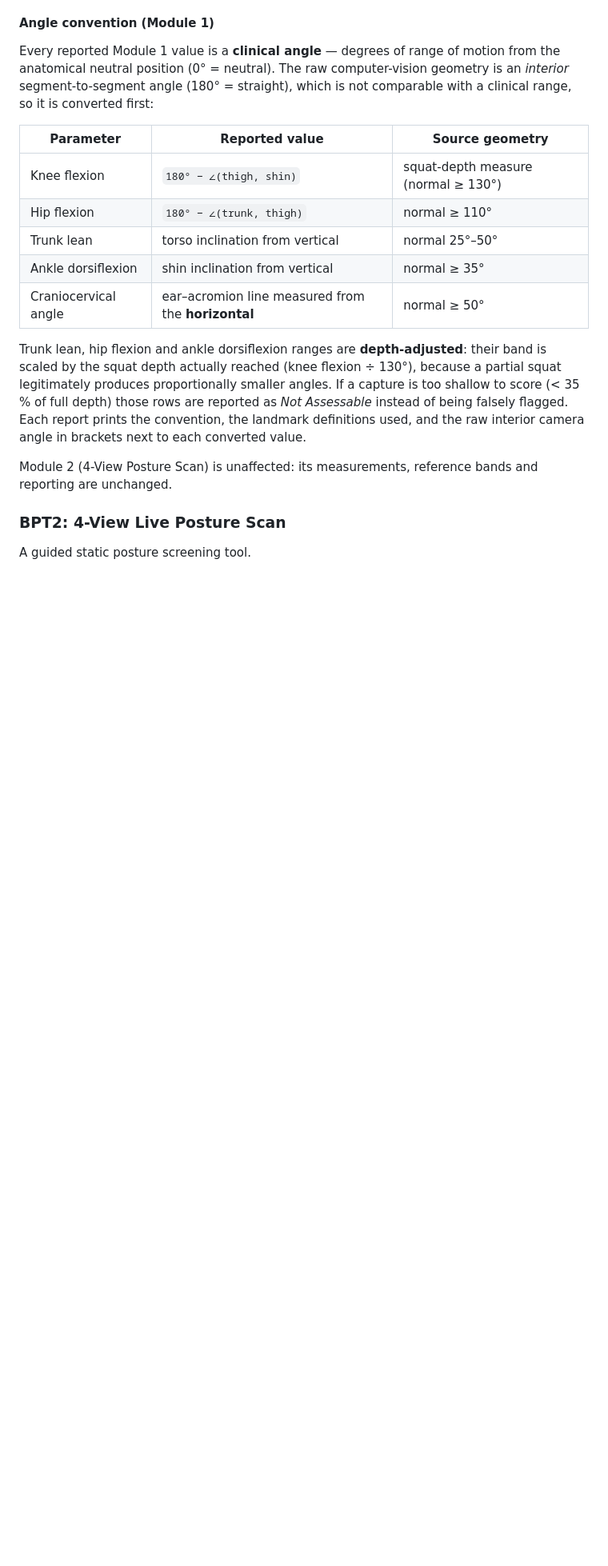
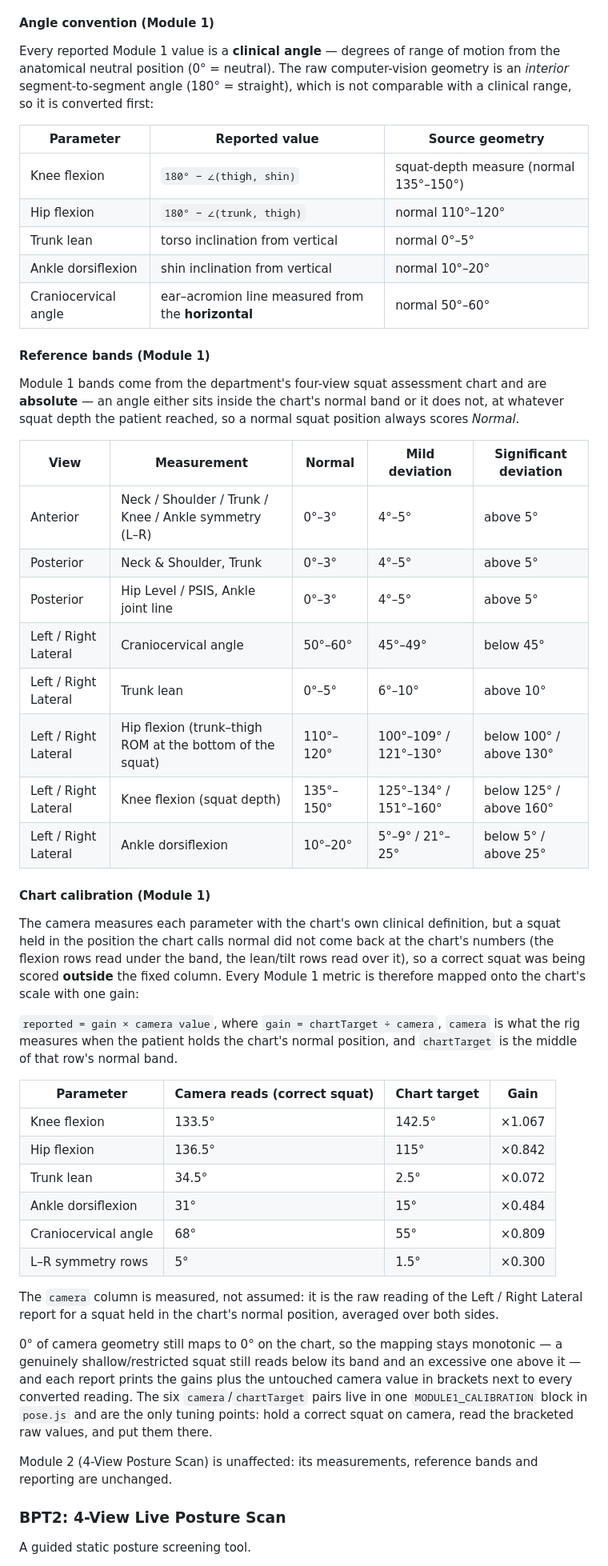
Before and after one commit to aravindanevaithianadan-design/PostureFlex, a Markdown page: README.md, the part around the change. Shown at 80% size. Rendered like a GitHub page; blank space fills up the shorter version.

```diff
--- a/README.md
+++ b/README.md
@@ -18,19 +18,59 @@ comparable with a clinical range, so it is converted first:
 
 | Parameter | Reported value | Source geometry |
 |---|---|---|
-| Knee flexion | `180° − ∠(thigh, shin)` | squat-depth measure (normal ≥ 130°) |
-| Hip flexion | `180° − ∠(trunk, thigh)` | normal ≥ 110° |
-| Trunk lean | torso inclination from vertical | normal 25°–50° |
-| Ankle dorsiflexion | shin inclination from vertical | normal ≥ 35° |
-| Craniocervical angle | ear–acromion line measured from the **horizontal** | normal ≥ 50° |
+| Knee flexion | `180° − ∠(thigh, shin)` | squat-depth measure (normal 135°–150°) |
+| Hip flexion | `180° − ∠(trunk, thigh)` | normal 110°–120° |
+| Trunk lean | torso inclination from vertical | normal 0°–5° |
+| Ankle dorsiflexion | shin inclination from vertical | normal 10°–20° |
+| Craniocervical angle | ear–acromion line measured from the **horizontal** | normal 50°–60° |
 
-Trunk lean, hip flexion and ankle dorsiflexion ranges are **depth-adjusted**: their
-band is scaled by the squat depth actually reached (knee flexion ÷ 130°), because a
-partial squat legitimately produces proportionally smaller angles. If a capture is
-too shallow to score (< 35 % of full depth) those rows are reported as *Not
-Assessable* instead of being falsely flagged. Each report prints the convention,
-the landmark definitions used, and the raw interior camera angle in brackets next
-to each converted value.
+#### Reference bands (Module 1)
+Module 1 bands come from the department's four-view squat assessment chart and are
+**absolute** — an angle either sits inside the chart's normal band or it does not,
+at whatever squat depth the patient reached, so a normal squat position always
+scores *Normal*.
+
+| View | Measurement | Normal | Mild deviation | Significant deviation |
+|---|---|---|---|---|
+| Anterior | Neck / Shoulder / Trunk / Knee / Ankle symmetry (L–R) | 0°–3° | 4°–5° | above 5° |
+| Posterior | Neck & Shoulder, Trunk | 0°–3° | 4°–5° | above 5° |
+| Posterior | Hip Level / PSIS, Ankle joint line | 0°–3° | 4°–5° | above 5° |
+| Left / Right Lateral | Craniocervical angle | 50°–60° | 45°–49° | below 45° |
+| Left / Right Lateral | Trunk lean | 0°–5° | 6°–10° | above 10° |
+| Left / Right Lateral | Hip flexion (trunk–thigh ROM at the bottom of the squat) | 110°–120° | 100°–109° / 121°–130° | below 100° / above 130° |
+| Left / Right Lateral | Knee flexion (squat depth) | 135°–150° | 125°–134° / 151°–160° | below 125° / above 160° |
+| Left / Right Lateral | Ankle dorsiflexion | 10°–20° | 5°–9° / 21°–25° | below 5° / above 25° |
+
+#### Chart calibration (Module 1)
+The camera measures each parameter with the chart's own clinical definition, but a
+squat held in the position the chart calls normal did not come back at the chart's
+numbers (the flexion rows read under the band, the lean/tilt rows read over it), so
+a correct squat was being scored **outside** the fixed column. Every Module 1
+metric is therefore mapped onto the chart's scale with one gain:
+
+`reported = gain × camera value`, where `gain = chartTarget ÷ camera`, `camera` is
+what the rig measures when the patient holds the chart's normal position, and
+`chartTarget` is the middle of that row's normal band.
+
+| Parameter | Camera reads (correct squat) | Chart target | Gain |
+|---|---|---|---|
+| Knee flexion | 133.5° | 142.5° | ×1.067 |
+| Hip flexion | 136.5° | 115° | ×0.842 |
+| Trunk lean | 34.5° | 2.5° | ×0.072 |
+| Ankle dorsiflexion | 31° | 15° | ×0.484 |
+| Craniocervical angle | 68° | 55° | ×0.809 |
+| L–R symmetry rows | 5° | 1.5° | ×0.300 |
+
+The `camera` column is measured, not assumed: it is the raw reading of the Left /
+Right Lateral report for a squat held in the chart's normal position, averaged over
+both sides.
+
+0° of camera geometry still maps to 0° on the chart, so the mapping stays monotonic
+— a genuinely shallow/restricted squat still reads below its band and an excessive
+one above it — and each report prints the gains plus the untouched camera value in
+brackets next to every converted reading. The six `camera`/`chartTarget` pairs live
+in one `MODULE1_CALIBRATION` block in `pose.js` and are the only tuning points: hold
+a correct squat on camera, read the bracketed raw values, and put them there.
 
 Module 2 (4-View Posture Scan) is unaffected: its measurements, reference bands and
 reporting are unchanged.
```
